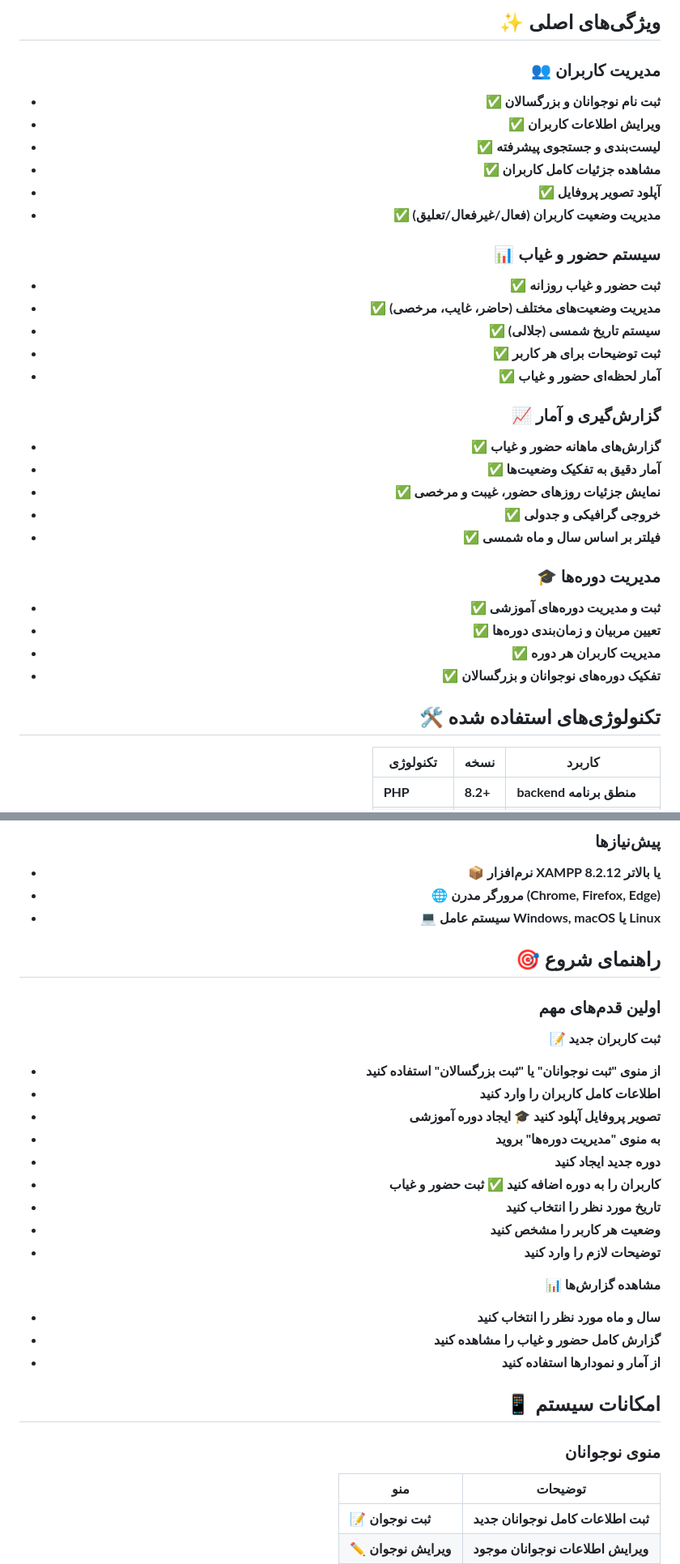
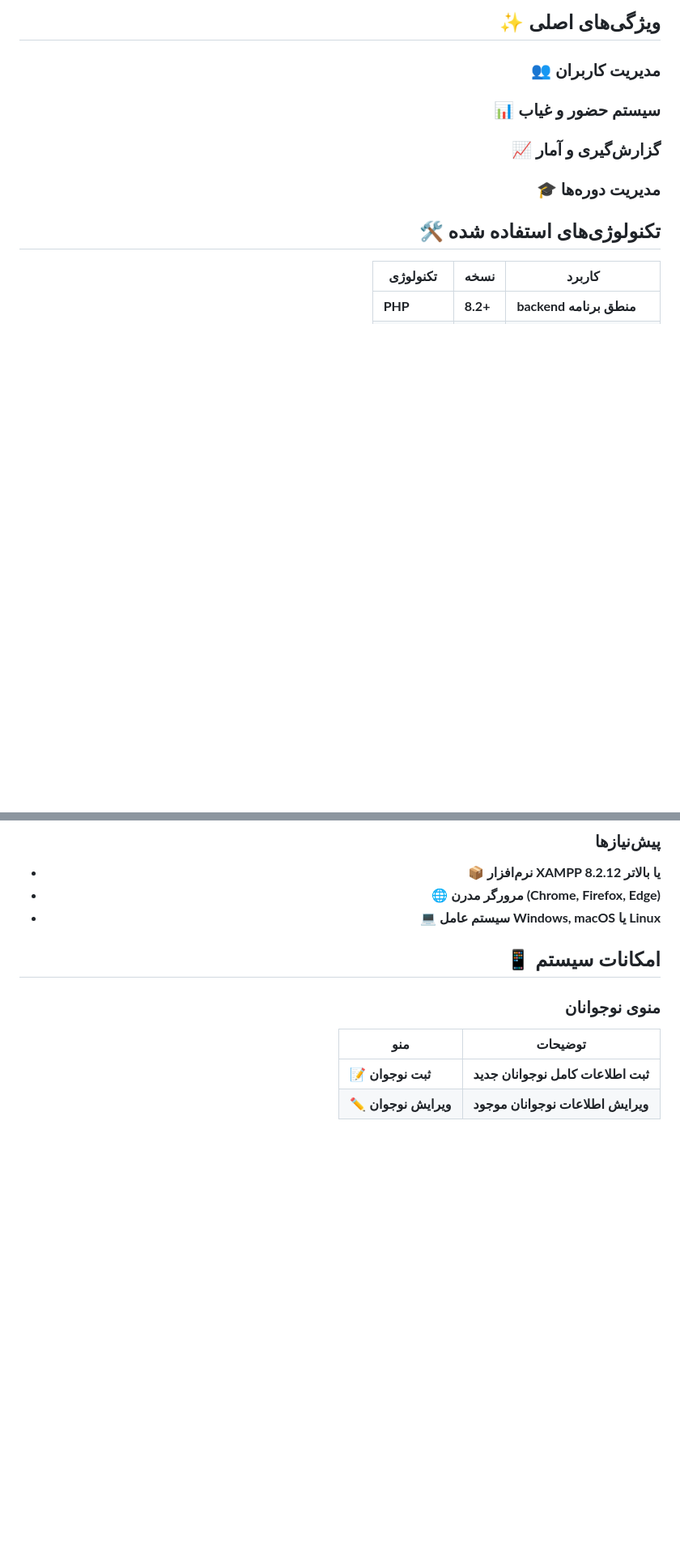
Before and after one commit to webimanpro/ManagementTeenagersAdults, a Markdown page: README.md, 2 parts joined by grey strips. Shown at 81% size. Drawn GitHub-style; blank space fills up the shorter version.

```diff
--- a/README.md
+++ b/README.md
@@ -12,32 +12,12 @@
 ## ✨ ویژگی‌های اصلی
 
 ### 👥 مدیریت کاربران
-- ✅ **ثبت نام نوجوانان و بزرگسالان**
-- ✅ **ویرایش اطلاعات کاربران**
-- ✅ **لیست‌بندی و جستجوی پیشرفته**
-- ✅ **مشاهده جزئیات کامل کاربران**
-- ✅ **آپلود تصویر پروفایل**
-- ✅ **مدیریت وضعیت کاربران (فعال/غیرفعال/تعلیق)**
 
 ### 📊 سیستم حضور و غیاب
-- ✅ **ثبت حضور و غیاب روزانه**
-- ✅ **مدیریت وضعیت‌های مختلف (حاضر، غایب، مرخصی)**
-- ✅ **سیستم تاریخ شمسی (جلالی)**
-- ✅ **ثبت توضیحات برای هر کاربر**
-- ✅ **آمار لحظه‌ای حضور و غیاب**
 
 ### 📈 گزارش‌گیری و آمار
-- ✅ **گزارش‌های ماهانه حضور و غیاب**
-- ✅ **آمار دقیق به تفکیک وضعیت‌ها**
-- ✅ **نمایش جزئیات روزهای حضور، غیبت و مرخصی**
-- ✅ **خروجی گرافیکی و جدولی**
-- ✅ **فیلتر بر اساس سال و ماه شمسی**
 
 ### 🎓 مدیریت دوره‌ها
-- ✅ **ثبت و مدیریت دوره‌های آموزشی**
-- ✅ **تعیین مربیان و زمان‌بندی دوره‌ها**
-- ✅ **مدیریت کاربران هر دوره**
-- ✅ **تفکیک دوره‌های نوجوانان و بزرگسالان**
 
 ## 🛠️ تکنولوژی‌های استفاده شده
 
@@ -55,27 +35,6 @@
 - 📦 نرم‌افزار XAMPP 8.2.12 یا بالاتر
 - 🌐 مرورگر مدرن (Chrome, Firefox, Edge)
 - 💻 سیستم عامل Windows, macOS یا Linux
-
-## 🎯 راهنمای شروع
-
-### اولین قدم‌های مهم
- **📝 ثبت کاربران جدید**
-   - از منوی "ثبت نوجوانان" یا "ثبت بزرگسالان" استفاده کنید
-   - اطلاعات کامل کاربران را وارد کنید
-   - تصویر پروفایل آپلود کنید
- **🎓 ایجاد دوره آموزشی**
-   - به منوی "مدیریت دوره‌ها" بروید
-   - دوره جدید ایجاد کنید
-   - کاربران را به دوره اضافه کنید
- **✅ ثبت حضور و غیاب**
-   - تاریخ مورد نظر را انتخاب کنید
-   - وضعیت هر کاربر را مشخص کنید
-   - توضیحات لازم را وارد کنید
-
- **📊 مشاهده گزارش‌ها**
-   - سال و ماه مورد نظر را انتخاب کنید
-   - گزارش کامل حضور و غیاب را مشاهده کنید
-   - از آمار و نمودارها استفاده کنید
 
 ## 📱 امکانات سیستم
 
```
Also changed, not shown: other parts of README.md (+0 -16 lines).
